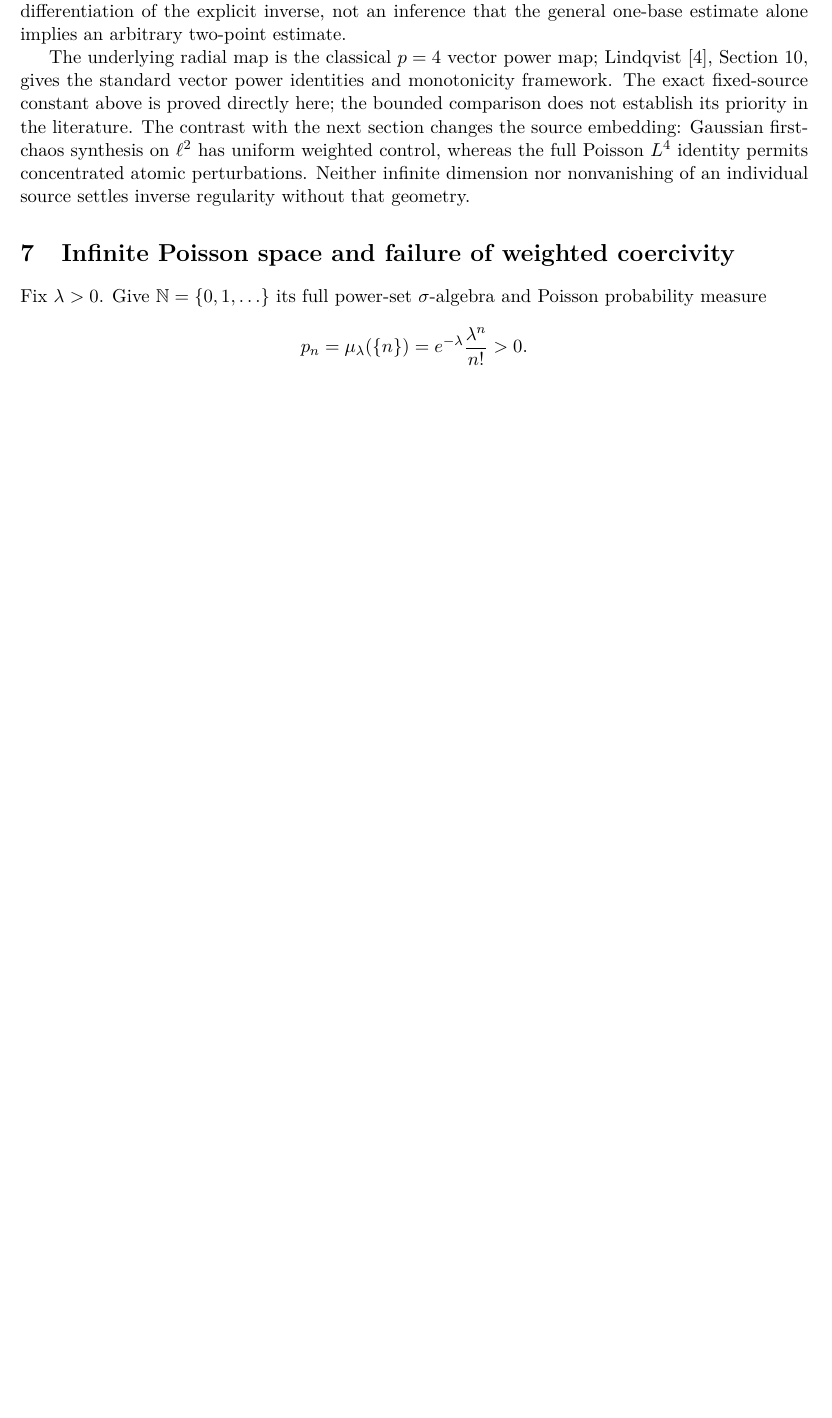
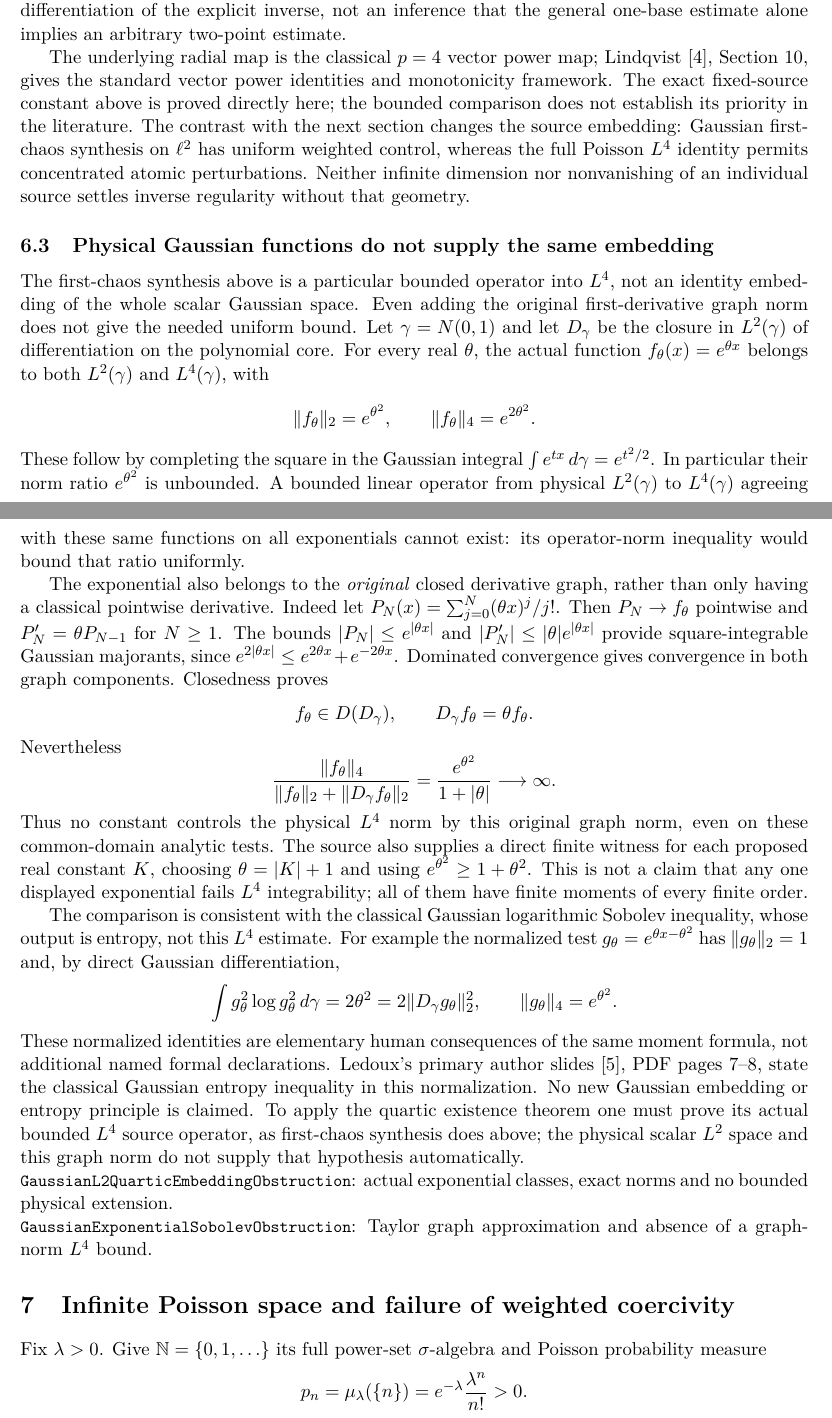
Before and after one commit to QuijoticResearch/OperatorDerivativeRewrite, a LaTeX paper (manuscripts/quartic-normal/main.tex): part of page 7 of 11 before the commit and two parts of pages 7 and 8 of 12 after it, the two joined at a grey line, cut so that both start at the same text, the shorter picture padded with empty space. Compiled offline with pdfLaTeX.

Commit message:
Clarify the physical Gaussian L4 embedding boundary for quartic normal equations

```diff
--- a/manuscripts/quartic-normal/main.tex
+++ b/manuscripts/quartic-normal/main.tex
@@ -19,7 +19,7 @@
 \title{Quartic normal equations: complete-space solvability,\protect\\
 sharp inverse stability, and atomic obstructions}
 \author{Project Stardust}
-\date{Reviewed editorial draft, October 29, 2026}
+\date{Reviewed editorial draft, October 30, 2026}
 \begin{document}
 \maketitle
 \begin{abstract}
@@ -494,6 +494,77 @@ Poisson $L^4$ identity permits concentrated atomic perturbations.
 Neither infinite dimension nor nonvanishing of an individual source
 settles inverse regularity without that geometry.
 
+
+\subsection{Physical Gaussian functions do not supply the same embedding}
+The first-chaos synthesis above is a particular bounded operator into
+$L^4$, not an identity embedding of the whole scalar Gaussian space.
+Even adding the original first-derivative graph norm does not give the
+needed uniform bound. Let $\gamma=N(0,1)$ and let $D_\gamma$ be the
+closure in $L^2(\gamma)$ of differentiation on the polynomial core.
+For every real $\theta$, the actual function
+$f_\theta(x)=e^{\theta x}$ belongs to both $L^2(\gamma)$ and
+$L^4(\gamma)$, with
+\[
+ \|f_\theta\|_2=e^{\theta^2},\qquad
+ \|f_\theta\|_4=e^{2\theta^2}.
+\]
+These follow by completing the square in the Gaussian integral
+$\int e^{tx}\,d\gamma=e^{t^2/2}$. In particular their norm ratio
+$e^{\theta^2}$ is unbounded. A bounded linear operator from physical
+$L^2(\gamma)$ to $L^4(\gamma)$ agreeing with these same functions on
+all exponentials cannot exist: its operator-norm inequality would
+bound that ratio uniformly.
+
+The exponential also belongs to the \emph{original} closed derivative
+graph, rather than only having a classical pointwise derivative.
+Indeed let $P_N(x)=\sum_{j=0}^N(\theta x)^j/j!$. Then
+$P_N\to f_\theta$ pointwise and $P_N'=\theta P_{N-1}$ for $N\ge1$.
+The bounds $|P_N|\le e^{|\theta x|}$ and
+$|P_N'|\le|\theta|e^{|\theta x|}$ provide square-integrable Gaussian
+majorants, since
+$e^{2|\theta x|}\le e^{2\theta x}+e^{-2\theta x}$.
+Dominated convergence gives convergence in both graph components.
+Closedness proves
+\[
+ f_\theta\in D(D_\gamma),\qquad D_\gamma f_\theta=\theta f_\theta.
+\]
+Nevertheless
+\[
+ \frac{\|f_\theta\|_4}
+      {\|f_\theta\|_2+\|D_\gamma f_\theta\|_2}
+       =\frac{e^{\theta^2}}{1+|\theta|}\longrightarrow\infty.
+\]
+Thus no constant controls the physical $L^4$ norm by this original
+graph norm, even on these common-domain analytic tests. The source
+also supplies a direct finite witness for each proposed real constant
+$K$, choosing $\theta=|K|+1$ and using $e^{\theta^2}\ge1+\theta^2$.
+This is not a claim that any one displayed exponential fails $L^4$
+integrability; all of them have finite moments of every finite order.
+
+The comparison is consistent with the classical Gaussian logarithmic
+Sobolev inequality, whose output is entropy, not this $L^4$ estimate.
+For example the normalized test $g_\theta=e^{\theta x-\theta^2}$
+has $\|g_\theta\|_2=1$ and, by direct Gaussian differentiation,
+\[
+ \int g_\theta^2\log g_\theta^2\,d\gamma=2\theta^2
+       =2\|D_\gamma g_\theta\|_2^2,
+ \qquad \|g_\theta\|_4=e^{\theta^2}.
+\]
+These normalized identities are elementary human consequences of
+the same moment formula, not additional named formal declarations.
+Ledoux's primary author slides~\cite{ledoux}, PDF pages 7--8, state
+the classical Gaussian entropy inequality in this normalization.
+No new Gaussian embedding or entropy principle is claimed. To apply
+the quartic existence theorem one must prove its actual bounded
+$L^4$ source operator, as first-chaos synthesis does above; the
+physical scalar $L^2$ space and this graph norm do not supply that
+hypothesis automatically.
+
+\par\noindent\code{GaussianL2QuarticEmbeddingObstruction}:
+actual exponential classes, exact norms and no bounded physical extension.
+\par\noindent\code{GaussianExponentialSobolevObstruction}:
+Taylor graph approximation and absence of a graph-norm $L^4$ bound.
+
 \section{Infinite Poisson space and failure of weighted coercivity}
 Fix $\lambda>0$. Give $\N=\{0,1,\ldots\}$ its full power-set
 $\sigma$-algebra and Poisson probability measure
```
Also changed, not shown: manuscripts/EDITORIAL_INVENTORY.md (+1 -1 lines), manuscripts/INDEX.md (+2 -2 lines), manuscripts/LIBRARY_SURVEY.md (+3 -1 lines), manuscripts/PUBLICATION_SESSION.md (+2 -0 lines), manuscripts/quartic-normal/editorial-status.md (+3 -1 lines), README.md, manuscripts/quartic-normal/main.pdf, manuscripts/quartic-normal/main.tex (5 more changed lines), 10 other files.
